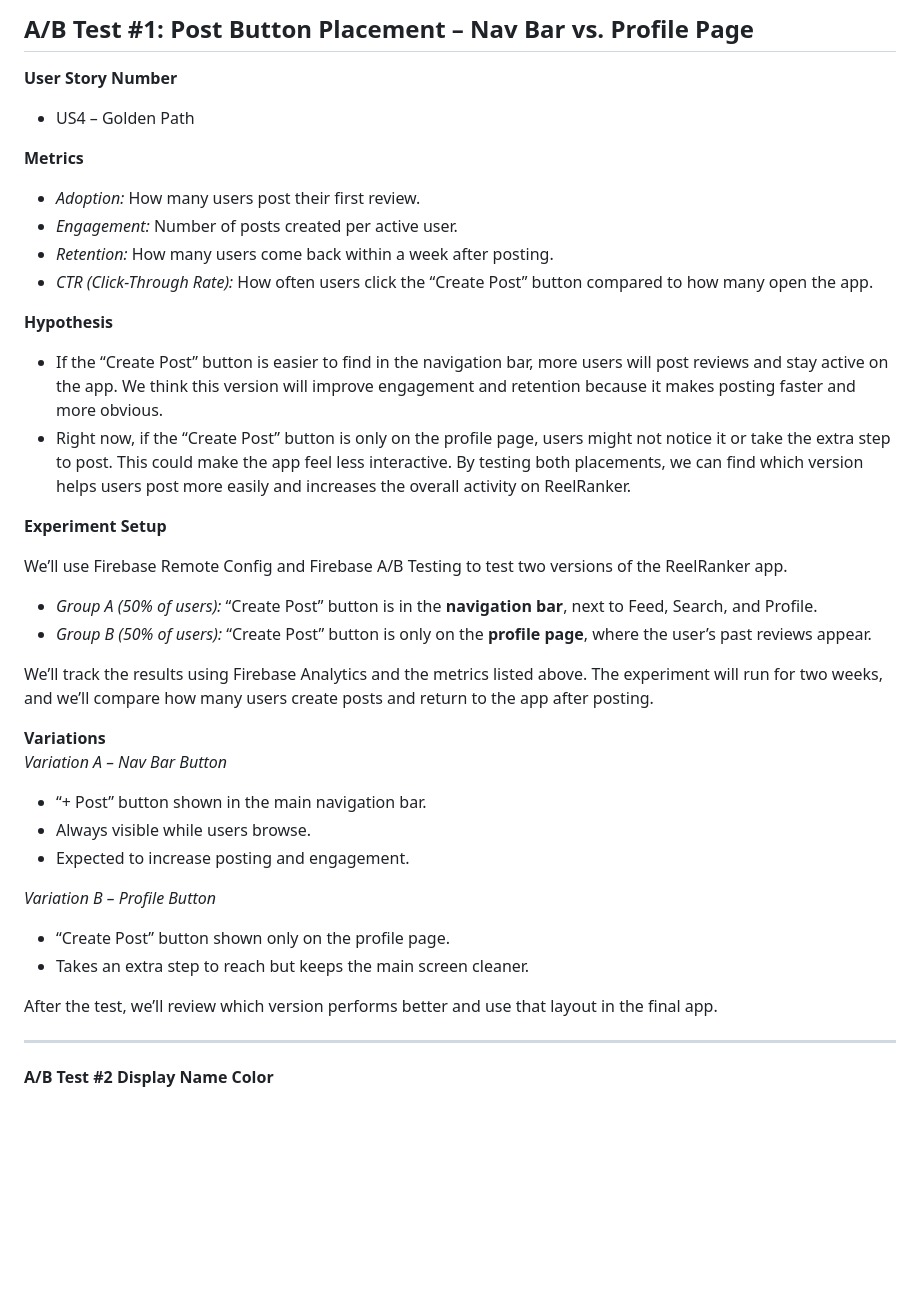
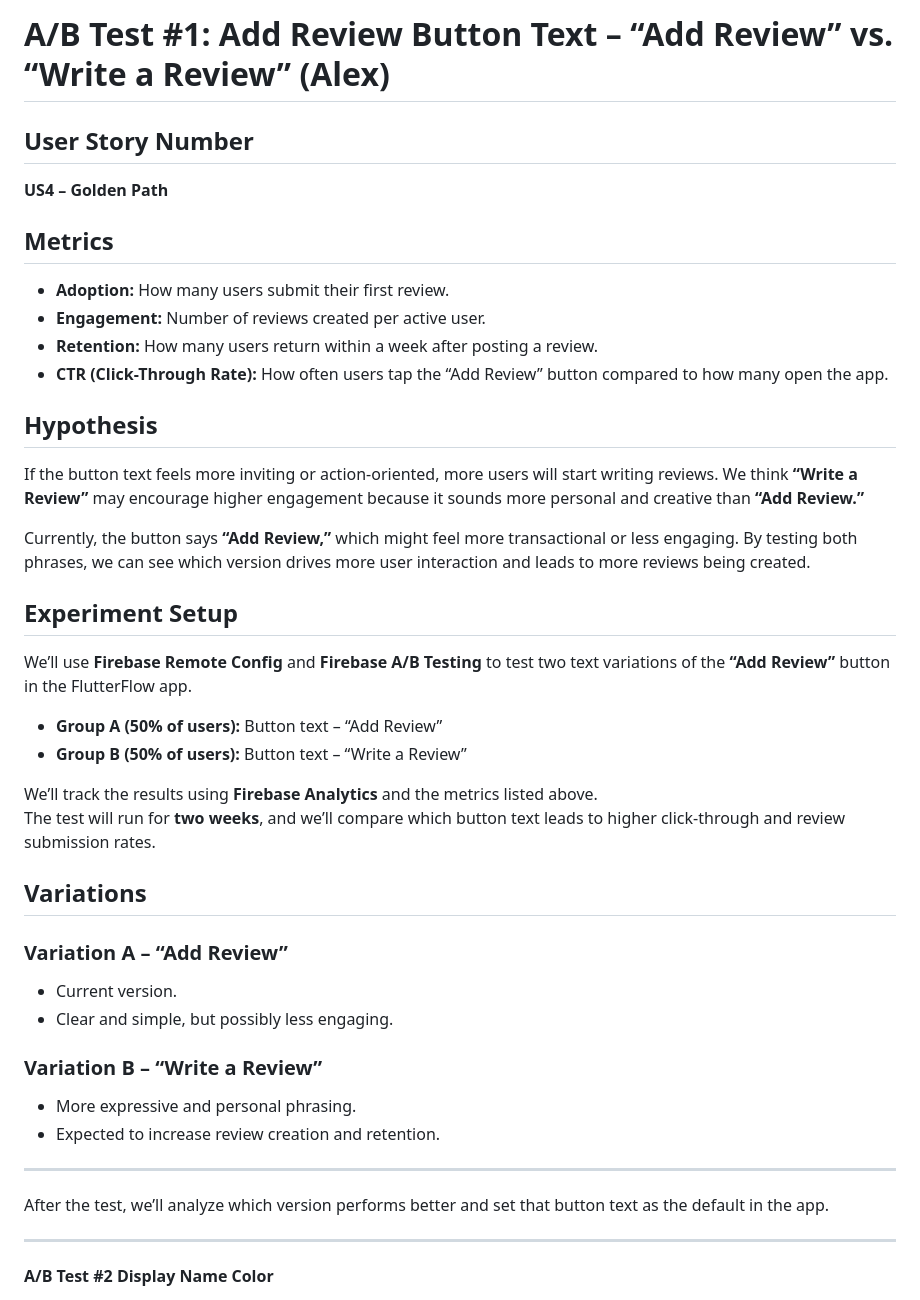
Before and after one commit to AlexGarcia51304/ReelRanked, a Markdown page: docs/ABTEST.md, the part around the change. Rendered like a GitHub page; blank space fills up the shorter version.

Commit message:
Revise A/B Test #1 details and metrics
Updated A/B test documentation to reflect new button text variations and hypotheses.

```diff
--- a/docs/ABTEST.md
+++ b/docs/ABTEST.md
@@ -1,37 +1,41 @@
-## A/B Test #1: **Post Button Placement – Nav Bar vs. Profile Page**
+# A/B Test #1: Add Review Button Text – “Add Review” vs. “Write a Review” (Alex)
 
-**User Story Number**
-- US4 – Golden Path
+## User Story Number
+**US4 – Golden Path**
 
-**Metrics**
-- *Adoption:* How many users post their first review.
-- *Engagement:* Number of posts created per active user.
-- *Retention:* How many users come back within a week after posting.
-- *CTR (Click-Through Rate):* How often users click the “Create Post” button compared to how many open the app.
+## Metrics
+- **Adoption:** How many users submit their first review.
+- **Engagement:** Number of reviews created per active user.
+- **Retention:** How many users return within a week after posting a review.
+- **CTR (Click-Through Rate):** How often users tap the “Add Review” button compared to how many open the app.
 
-**Hypothesis**
-- If the “Create Post” button is easier to find in the navigation bar, more users will post reviews and stay active on the app. We think this version will improve engagement and retention because it makes posting faster and more obvious.
-- Right now, if the “Create Post” button is only on the profile page, users might not notice it or take the extra step to post. This could make the app feel less interactive. By testing both placements, we can find which version helps users post more easily and increases the overall activity on ReelRanker.
+## Hypothesis
+If the button text feels more inviting or action-oriented, more users will start writing reviews. We think **“Write a Review”** may encourage higher engagement because it sounds more personal and creative than **“Add Review.”**
 
-**Experiment Setup**
+Currently, the button says **“Add Review,”** which might feel more transactional or less engaging. By testing both phrases, we can see which version drives more user interaction and leads to more reviews being created.
 
-We’ll use Firebase Remote Config and Firebase A/B Testing to test two versions of the ReelRanker app.
-- *Group A (50% of users):* “Create Post” button is in the **navigation bar**, next to Feed, Search, and Profile.
-- *Group B (50% of users):* “Create Post” button is only on the **profile page**, where the user’s past reviews appear.
+## Experiment Setup
+We’ll use **Firebase Remote Config** and **Firebase A/B Testing** to test two text variations of the **“Add Review”** button in the FlutterFlow app.
 
-We’ll track the results using Firebase Analytics and the metrics listed above. The experiment will run for two weeks, and we’ll compare how many users create posts and return to the app after posting.
+- **Group A (50% of users):** Button text – “Add Review”
+- **Group B (50% of users):** Button text – “Write a Review”
 
-**Variations**
-*Variation A – Nav Bar Button*
-- “+ Post” button shown in the main navigation bar.
-- Always visible while users browse.
-- Expected to increase posting and engagement.
+We’ll track the results using **Firebase Analytics** and the metrics listed above.
+The test will run for **two weeks**, and we’ll compare which button text leads to higher click-through and review submission rates.
 
-*Variation B – Profile Button*
-- “Create Post” button shown only on the profile page.
-- Takes an extra step to reach but keeps the main screen cleaner.
+## Variations
+### Variation A – “Add Review”
+- Current version.
+- Clear and simple, but possibly less engaging.
 
-After the test, we’ll review which version performs better and use that layout in the final app.
+### Variation B – “Write a Review”
+- More expressive and personal phrasing.
+- Expected to increase review creation and retention.
+
+---
+
+After the test, we’ll analyze which version performs better and set that button text as the default in the app.
+
 
 ---
 
```
